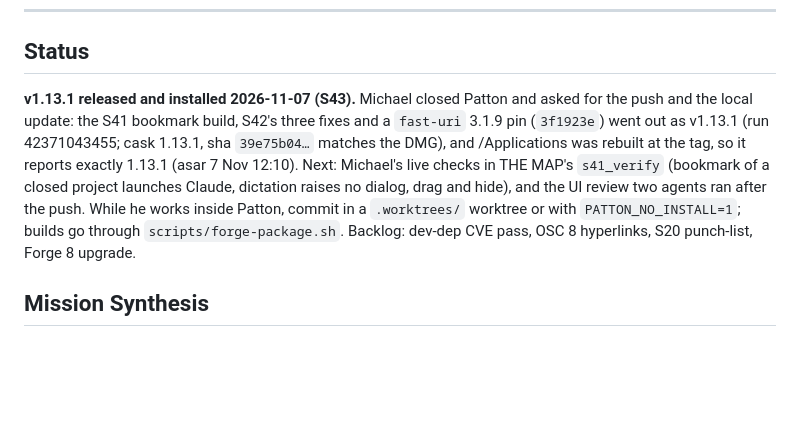
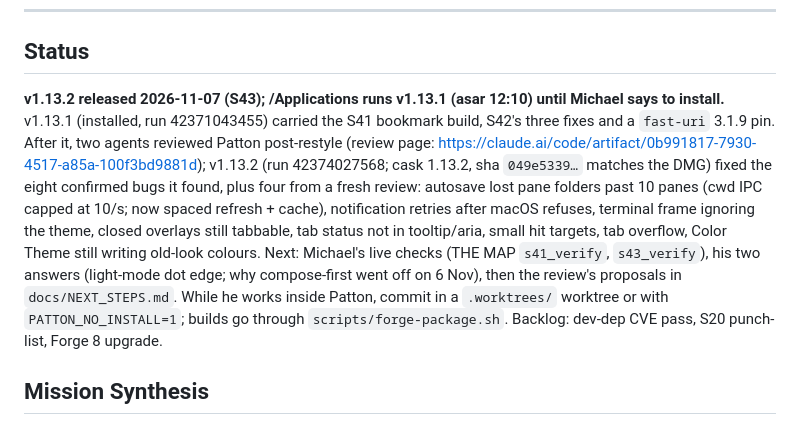
Before and after one commit to michaeljryoung/patton, a Markdown page: CLAUDE.md, the part around one of its changes. Rendered like a GitHub page; blank space fills up the shorter version.

```diff
--- a/CLAUDE.md
+++ b/CLAUDE.md
@@ -46,6 +46,6 @@ npm run lint && npm run package
 ---
 
 ## Status
-**v1.13.1 released and installed 2026-11-07 (S43).** Michael closed Patton and asked for the push and the local update: the S41 bookmark build, S42's three fixes and a `fast-uri` 3.1.9 pin (`3f1923e`) went out as v1.13.1 (run 42371043455; cask 1.13.1, sha `39e75b04…` matches the DMG), and /Applications was rebuilt at the tag, so it reports exactly 1.13.1 (asar 7 Nov 12:10). Next: Michael's live checks in THE MAP's `s41_verify` (bookmark of a closed project launches Claude, dictation raises no dialog, drag and hide), and the UI review two agents ran after the push. While he works inside Patton, commit in a `.worktrees/` worktree or with `PATTON_NO_INSTALL=1`; builds go through `scripts/forge-package.sh`. Backlog: dev-dep CVE pass, OSC 8 hyperlinks, S20 punch-list, Forge 8 upgrade.
+**v1.13.2 released 2026-11-07 (S43); /Applications runs v1.13.1 (asar 12:10) until Michael says to install.** v1.13.1 (installed, run 42371043455) carried the S41 bookmark build, S42's three fixes and a `fast-uri` 3.1.9 pin. After it, two agents reviewed Patton post-restyle (review page: https://claude.ai/code/artifact/0b991817-7930-4517-a85a-100f3bd9881d); v1.13.2 (run 42374027568; cask 1.13.2, sha `049e5339…` matches the DMG) fixed the eight confirmed bugs it found, plus four from a fresh review: autosave lost pane folders past 10 panes (cwd IPC capped at 10/s; now spaced refresh + cache), notification retries after macOS refuses, terminal frame ignoring the theme, closed overlays still tabbable, tab status not in tooltip/aria, small hit targets, tab overflow, Color Theme still writing old-look colours. Next: Michael's live checks (THE MAP `s41_verify`, `s43_verify`), his two answers (light-mode dot edge; why compose-first went off on 6 Nov), then the review's proposals in `docs/NEXT_STEPS.md`. While he works inside Patton, commit in a `.worktrees/` worktree or with `PATTON_NO_INSTALL=1`; builds go through `scripts/forge-package.sh`. Backlog: dev-dep CVE pass, S20 punch-list, Forge 8 upgrade.
 
 ## Mission Synthesis
```
Also changed, not shown: other parts of CLAUDE.md (+1 -1 lines), docs/NEXT_STEPS.md (+12 -2 lines).
